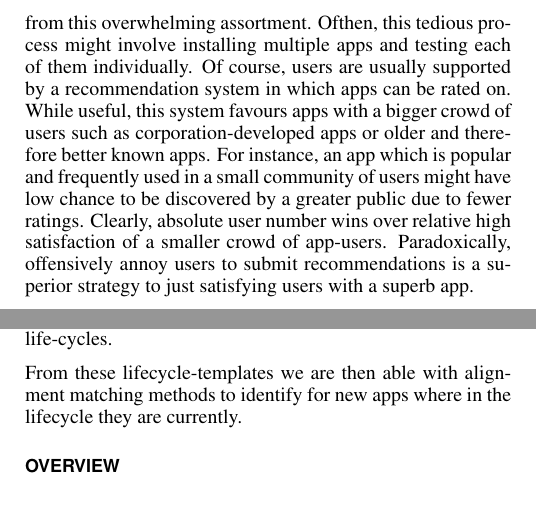
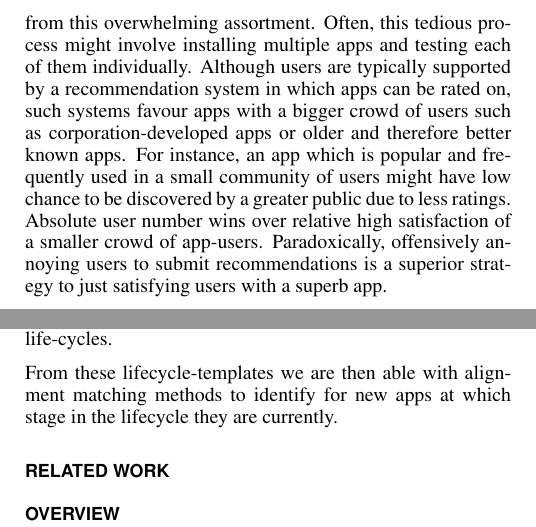
Before and after one commit to stephansigg/UbiNote, a LaTeX document (popularityFilter.tex): two parts of the columns of page 1 of 2 before the commit and two parts of the columns of page 1 of 3 after it, joined at a grey line, cut so that both start at the same text, the shorter picture padded with empty space. Compiled offline with pdfLaTeX.

Commit message:
some initial text to section 1

```diff
--- a/popularityFilter.tex
+++ b/popularityFilter.tex
@@ -131,12 +131,11 @@ The google play store currently features more than 1.4 million apps and Apple's
 Follow-ups are the windows playstore ($>$300.000), Amazon appstore ($>240.000$) and BlackBerry world ($>130.000$)\footnote{http://www.statista.com/statistics/276623/number-of-apps-available-in-leading-app-stores/}.
 
 It has become easy to find an app for virtually any possible category but challenging to identify good and reliable apps from this overwhelming assortment.
-Ofthen, this tedious process might involve installing multiple apps and testing each of them individually.
-Of course, users are usually supported by a recommendation system in which apps can be rated on.
-While useful, this system favours apps with a bigger crowd of users such as corporation-developed apps or older and therefore better known apps.
-For instance, an app which is popular and frequently used in a small community of users might have low chance to be discovered by a greater public due to fewer ratings.
-Clearly, absolute user number wins over relative high satisfaction of a smaller crowd of app-users.
-Paradoxically, offensively annoy users to submit recommendations is a superior strategy to just satisfying users with a superb app.
+Often, this tedious process might involve installing multiple apps and testing each of them individually.
+Although users are typically supported by a recommendation system in which apps can be rated on, such systems favour apps with a bigger crowd of users such as corporation-developed apps or older and therefore better known apps.
+For instance, an app which is popular and frequently used in a small community of users might have low chance to be discovered by a greater public due to less ratings.
+Absolute user number wins over relative high satisfaction of a smaller crowd of app-users.
+Paradoxically, offensively annoying users to submit recommendations is a superior strategy to just satisfying users with a superb app.
 
 Furthermore, the system can be to some extent subject to fraud.
 And, most importantly, since they are based on historical data, recommendations might not reflect the actual usage patterns as well as current popularity and trends.
@@ -147,8 +146,9 @@ Lifecycles are, for instance, flops, dead applications, trendy apps quickly gain
 We exploit the Carat data \textbf{\cite{???}} collected from \textbf{???} phones over a period of \textbf{???} months (\textbf{???} till \textbf{???}) to demonstrate our approach.
 Based on this data, we cluster app-usage time series with similar patterns together in order to identify typical app life-cycles.
 
-From these lifecycle-templates we are then able with alignment matching methods to identify for new apps where in the lifecycle they are currently.
+From these lifecycle-templates we are then able with alignment matching methods to identify for new apps at which stage in the lifecycle they are currently.
 
+\section{Related Work}
 
 
 \section{Overview}
```
Also changed, not shown: Figures/appstorePeople02.png, Figures/appstorePeople02.svg (added), Figures/appstorePeople03.png (added), Figures/appstorePeople03.svg (added), popularityFilter.pdf, popularityFilter.tex (23 more changed lines), 4 other files.
